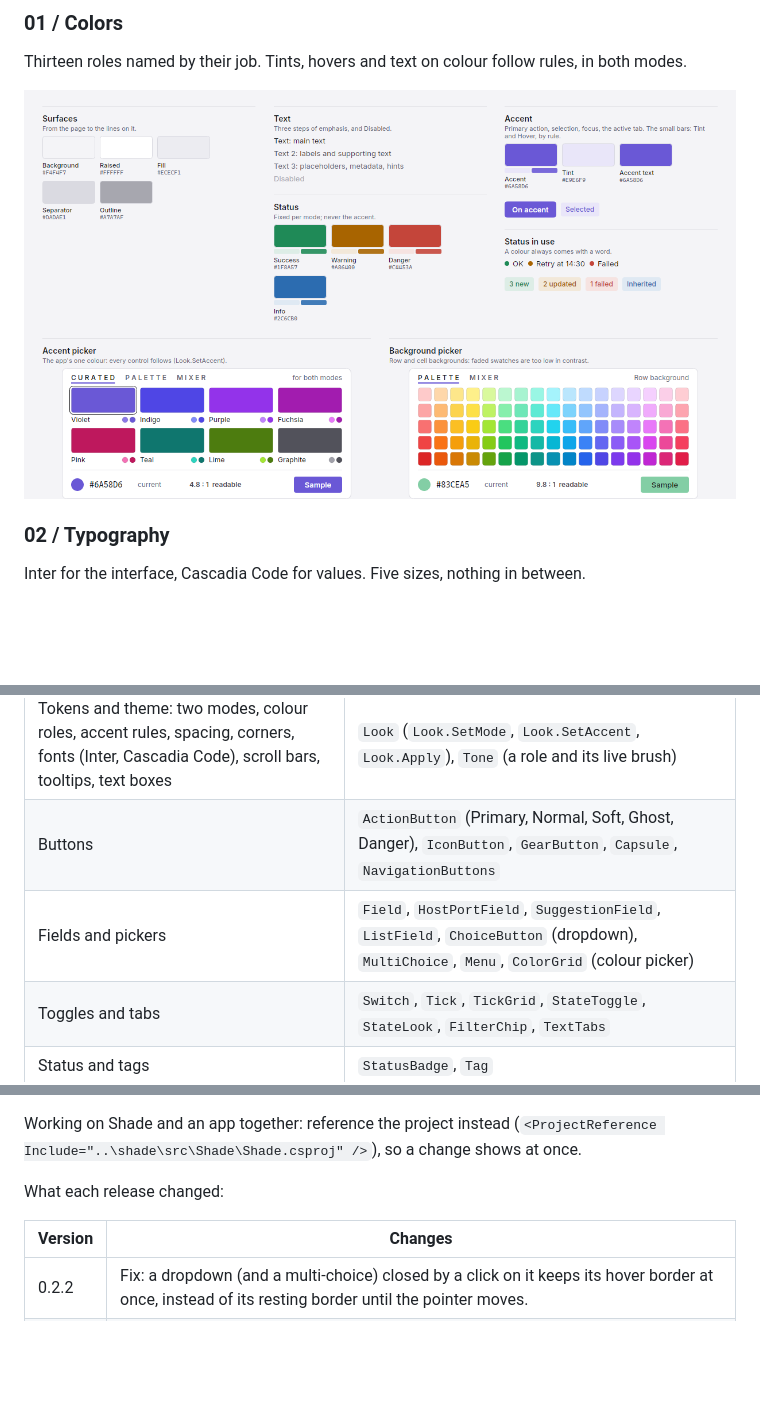
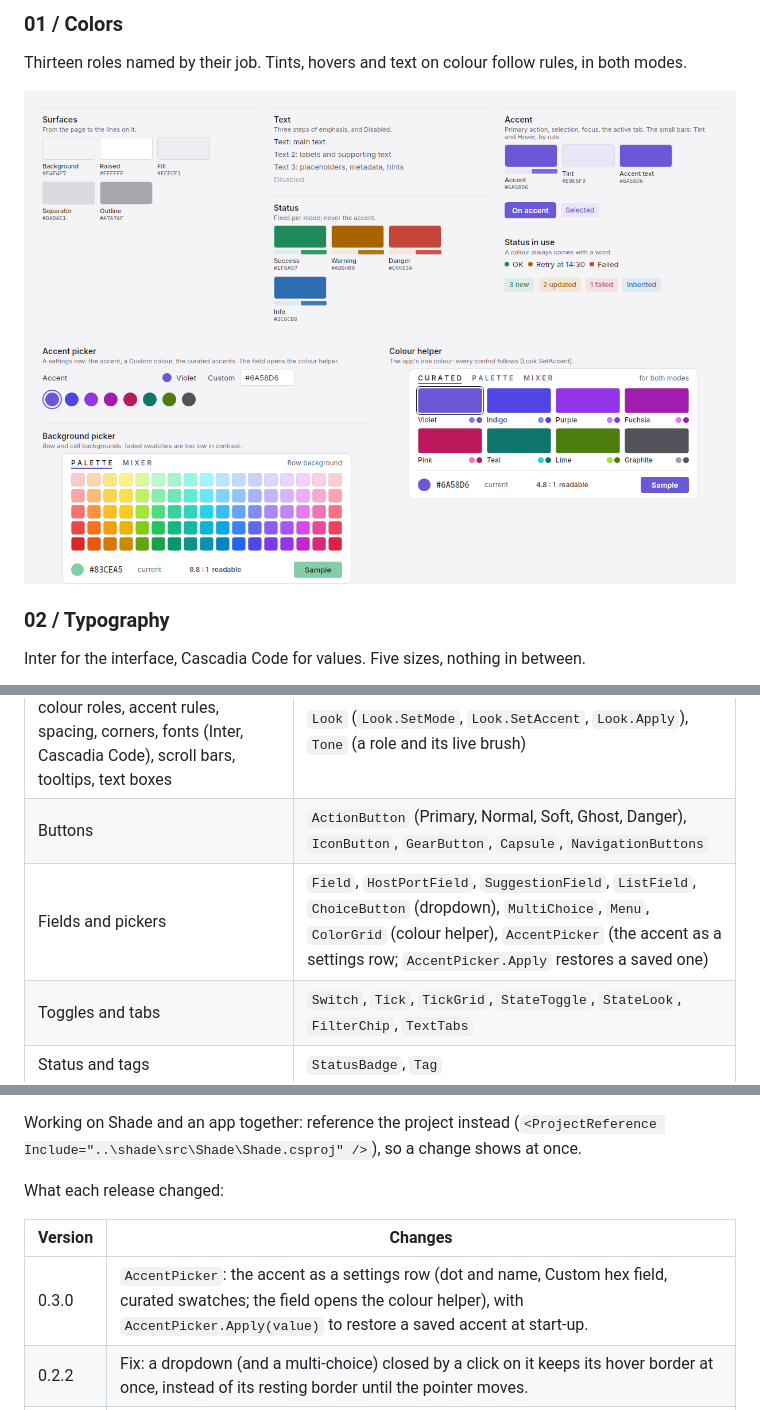
Before and after one commit to jurasekdominik/shade, a Markdown page: README.md, 3 parts joined by grey strips. Rendered like a GitHub page; pictures changed too: docs/preview/light/01-colors.png; blank space fills up the shorter version.

```diff
--- a/README.md
+++ b/README.md
@@ -92,7 +92,7 @@ Blocks reflow into as many columns as fit; the sidebar collapses to its icons.
 | --- | --- |
 | Tokens and theme: two modes, colour roles, accent rules, spacing, corners, fonts (Inter, Cascadia Code), scroll bars, tooltips, text boxes | `Look` (`Look.SetMode`, `Look.SetAccent`, `Look.Apply`), `Tone` (a role and its live brush) |
 | Buttons | `ActionButton` (Primary, Normal, Soft, Ghost, Danger), `IconButton`, `GearButton`, `Capsule`, `NavigationButtons` |
-| Fields and pickers | `Field`, `HostPortField`, `SuggestionField`, `ListField`, `ChoiceButton` (dropdown), `MultiChoice`, `Menu`, `ColorGrid` (colour picker) |
+| Fields and pickers | `Field`, `HostPortField`, `SuggestionField`, `ListField`, `ChoiceButton` (dropdown), `MultiChoice`, `Menu`, `ColorGrid` (colour helper), `AccentPicker` (the accent as a settings row; `AccentPicker.Apply` restores a saved one) |
 | Toggles and tabs | `Switch`, `Tick`, `TickGrid`, `StateToggle`, `StateLook`, `FilterChip`, `TextTabs` |
 | Status and tags | `StatusBadge`, `Tag` |
 | Monitoring and work | `SummaryCards`, `SearchField`, `Progress`, `StatusBar.Busy`, `ReferenceCard`, `TrayMenu` |
@@ -119,6 +119,7 @@ What each release changed:
 
 | Version | Changes |
 | --- | --- |
+| 0.3.0 | `AccentPicker`: the accent as a settings row (dot and name, Custom hex field, curated swatches; the field opens the colour helper), with `AccentPicker.Apply(value)` to restore a saved accent at start-up. |
 | 0.2.2 | Fix: a dropdown (and a multi-choice) closed by a click on it keeps its hover border at once, instead of its resting border until the pointer moves. |
 | 0.2.1 | Fixes: a dropdown's text no longer moves when its list opens, and its focus ring shows only for keyboard focus (not after a pick by the pointer); a click on the background takes the focus out of a field (`Look.Apply`). |
 | 0.2.0 | An app's own mark: `Look.Apply(..., mark: (g, box, colour, phase, icon) => ...)` draws it wherever Shade draws the mark (window icons, `Look.Mark`, the sidebar, dialogs); `Look.PaintMark`. `StateToggle.UnknownText`: the words while the state is unknown. |
```
Also changed, not shown: other parts of README.md (+1 -1 lines), docs/DESIGN_SYSTEM.md (+3 -0 lines), docs/preview/dark/01-colors.png, 12 other files.
